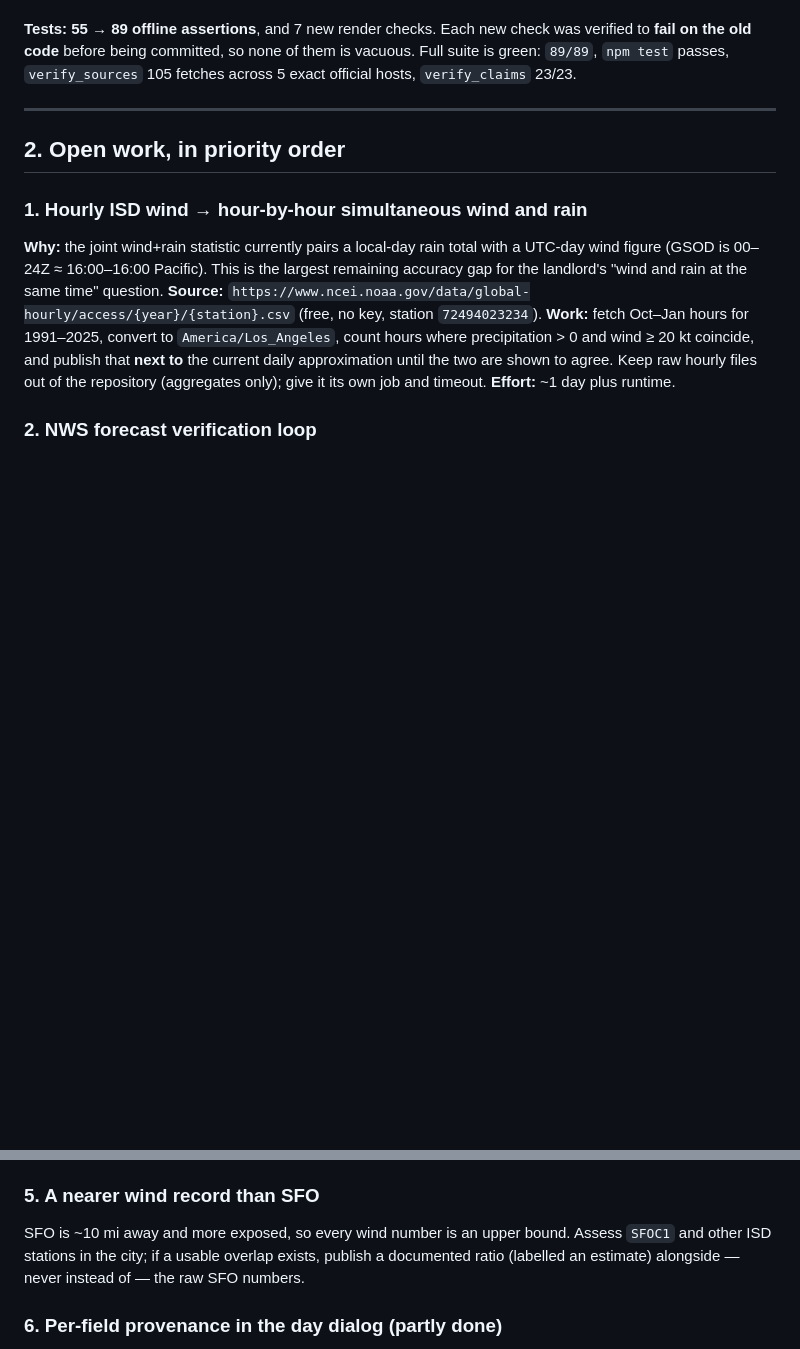
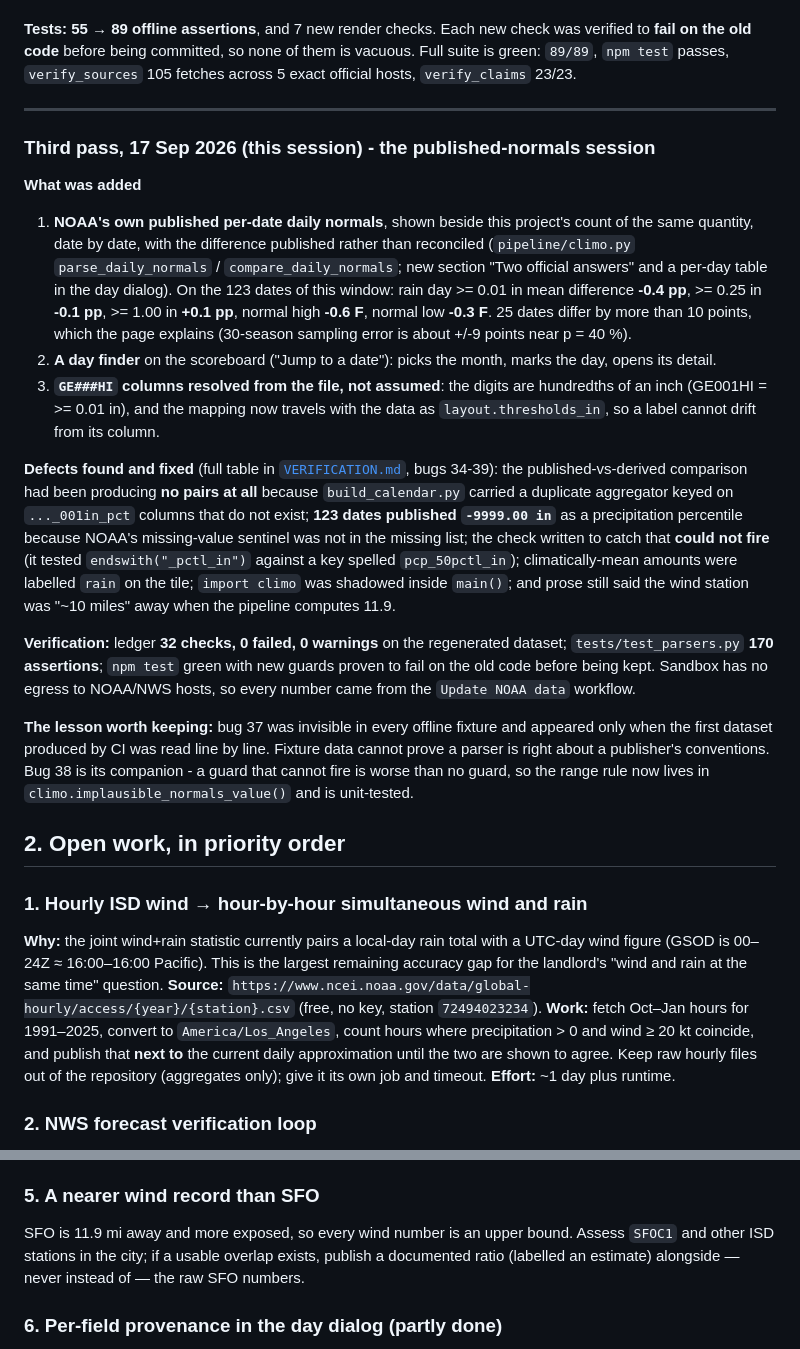
Before and after one commit to buffedlizard55-lab/SFWeather, a Markdown page: docs/NEXT_SESSION.md, 2 parts joined by grey strips. GitHub-like rendering; blank space fills up the shorter version.

```diff
--- a/docs/NEXT_SESSION.md
+++ b/docs/NEXT_SESSION.md
@@ -117,6 +117,46 @@ across 5 exact official hosts, `verify_claims` 23/23.
 
 ---
 
+### Third pass, 17 Sep 2026 (this session) - the published-normals session
+
+**What was added**
+
+1. **NOAA's own published per-date daily normals**, shown beside this project's
+   count of the same quantity, date by date, with the difference published rather
+   than reconciled (`pipeline/climo.py` `parse_daily_normals` /
+   `compare_daily_normals`; new section "Two official answers" and a per-day table in
+   the day dialog). On the 123 dates of this window: rain day >= 0.01 in mean
+   difference **-0.4 pp**, >= 0.25 in **-0.1 pp**, >= 1.00 in **+0.1 pp**, normal high
+   **-0.6 F**, normal low **-0.3 F**. 25 dates differ by more than 10 points, which the
+   page explains (30-season sampling error is about +/-9 points near p = 40 %).
+2. **A day finder** on the scoreboard ("Jump to a date"): picks the month, marks the
+   day, opens its detail.
+3. **`GE###HI` columns resolved from the file, not assumed**: the digits are
+   hundredths of an inch (GE001HI = >= 0.01 in), and the mapping now travels with the
+   data as `layout.thresholds_in`, so a label cannot drift from its column.
+
+**Defects found and fixed** (full table in [`VERIFICATION.md`](VERIFICATION.md),
+bugs 34-39): the published-vs-derived comparison had been producing **no pairs at
+all** because `build_calendar.py` carried a duplicate aggregator keyed on
+`..._001in_pct` columns that do not exist; **123 dates published `-9999.00 in`** as a
+precipitation percentile because NOAA's missing-value sentinel was not in the
+missing list; the check written to catch that **could not fire** (it tested
+`endswith("_pctl_in")` against a key spelled `pcp_50pctl_in`); climatically-mean
+amounts were labelled `rain` on the tile; `import climo` was shadowed inside
+`main()`; and prose still said the wind station was "~10 miles" away when the
+pipeline computes 11.9.
+
+**Verification:** ledger **32 checks, 0 failed, 0 warnings** on the regenerated
+dataset; `tests/test_parsers.py` **170 assertions**; `npm test` green with new
+guards proven to fail on the old code before being kept. Sandbox has no egress to
+NOAA/NWS hosts, so every number came from the `Update NOAA data` workflow.
+
+**The lesson worth keeping:** bug 37 was invisible in every offline fixture and
+appeared only when the first dataset produced by CI was read line by line. Fixture
+data cannot prove a parser is right about a publisher's conventions. Bug 38 is its
+companion - a guard that cannot fire is worse than no guard, so the range rule now
+lives in `climo.implausible_normals_value()` and is unit-tested.
+
 ## 2. Open work, in priority order
 
 ### 1. Hourly ISD wind → hour-by-hour simultaneous wind and rain
@@ -153,7 +193,7 @@ show the quoted sentence with its source. Never turn a mention into a number.
 **Effort:** ~0.5 day.
 
 ### 5. A nearer wind record than SFO
-SFO is ~10 mi away and more exposed, so every wind number is an upper bound. Assess
+SFO is 11.9 mi away and more exposed, so every wind number is an upper bound. Assess
 `SFOC1` and other ISD stations in the city; if a usable overlap exists, publish a
 documented ratio (labelled an estimate) alongside — never instead of — the raw SFO
 numbers.
```
Also changed, not shown: docs/LIMITATIONS.md (+48 -4 lines).
